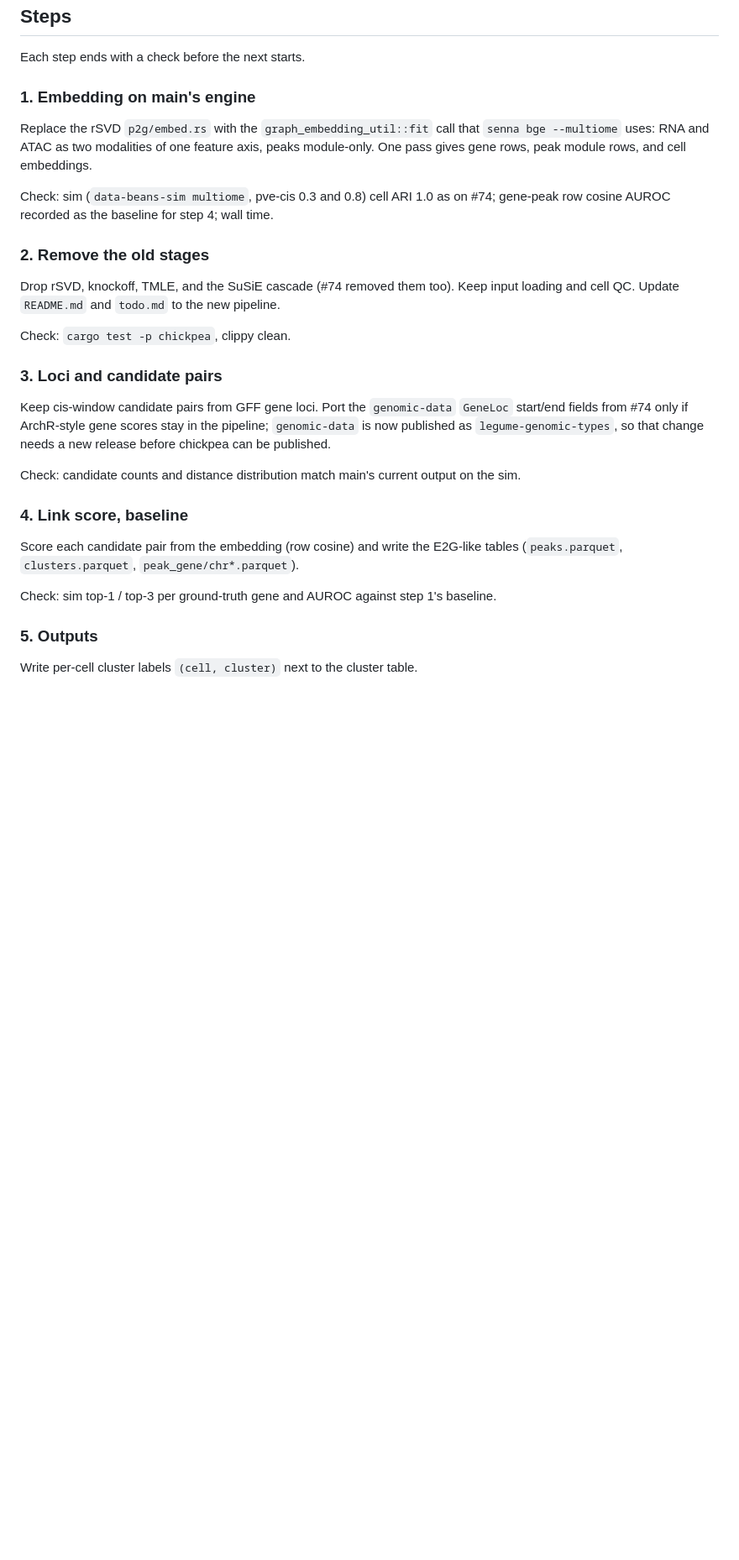
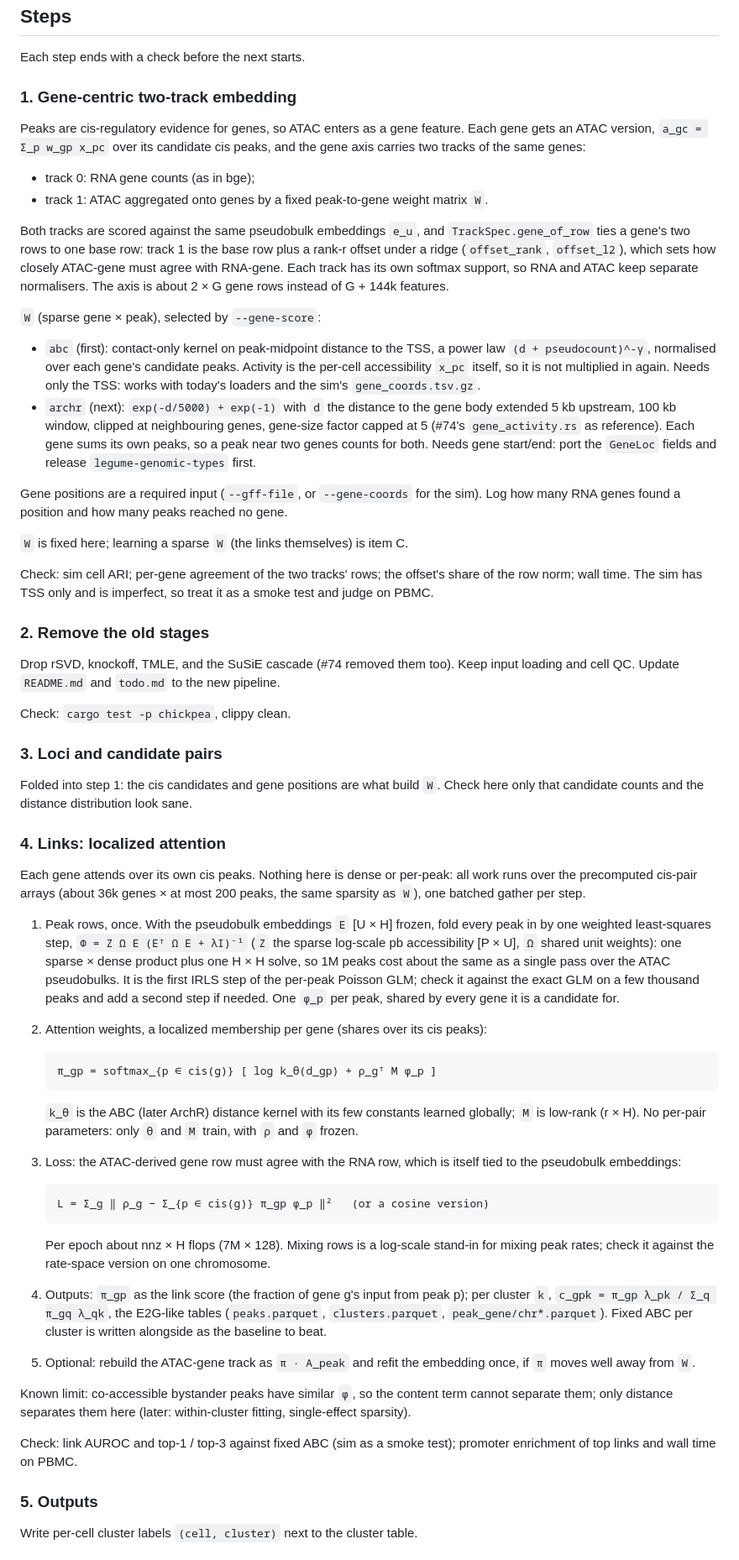
Before and after one commit to causalpathlab/legume-rs, a Markdown page: chickpea/docs/plan.md, the part around one of its changes. Shown at 84% size. Rendered like a GitHub page; blank space fills up the shorter version.

Commit message:
docs(chickpea): two-track gene model, localized-attention links, test-first order

```diff
--- a/chickpea/docs/plan.md
+++ b/chickpea/docs/plan.md
@@ -31,14 +31,42 @@ faba extraction in #77).
 
 Each step ends with a check before the next starts.
 
-### 1. Embedding on main's engine
+### 1. Gene-centric two-track embedding
 
-Replace the rSVD `p2g/embed.rs` with the `graph_embedding_util::fit` call that
-`senna bge --multiome` uses: RNA and ATAC as two modalities of one feature axis,
-peaks module-only. One pass gives gene rows, peak module rows, and cell embeddings.
+Peaks are cis-regulatory evidence for genes, so ATAC enters as a gene feature.
+Each gene gets an ATAC version, `a_gc = Σ_p w_gp x_pc` over its candidate cis
+peaks, and the gene axis carries two tracks of the same genes:
 
-Check: sim (`data-beans-sim multiome`, pve-cis 0.3 and 0.8) cell ARI 1.0 as on #74;
-gene-peak row cosine AUROC recorded as the baseline for step 4; wall time.
+- track 0: RNA gene counts (as in bge);
+- track 1: ATAC aggregated onto genes by a fixed peak-to-gene weight matrix `W`.
+
+Both tracks are scored against the same pseudobulk embeddings `e_u`, and
+`TrackSpec.gene_of_row` ties a gene's two rows to one base row: track 1 is the base
+row plus a rank-r offset under a ridge (`offset_rank`, `offset_l2`), which sets how
+closely ATAC-gene must agree with RNA-gene. Each track has its own softmax support,
+so RNA and ATAC keep separate normalisers. The axis is about 2 × G gene rows
+instead of G + 144k features.
+
+`W` (sparse gene × peak), selected by `--gene-score`:
+
+- `abc` (first): contact-only kernel on peak-midpoint distance to the TSS, a power
+  law `(d + pseudocount)^-γ`, normalised over each gene's candidate peaks. Activity
+  is the per-cell accessibility `x_pc` itself, so it is not multiplied in again.
+  Needs only the TSS: works with today's loaders and the sim's `gene_coords.tsv.gz`.
+- `archr` (next): `exp(-d/5000) + exp(-1)` with `d` the distance to the gene body
+  extended 5 kb upstream, 100 kb window, clipped at neighbouring genes, gene-size
+  factor capped at 5 (#74's `gene_activity.rs` as reference). Each gene sums its own
+  peaks, so a peak near two genes counts for both. Needs gene start/end: port the
+  `GeneLoc` fields and release `legume-genomic-types` first.
+
+Gene positions are a required input (`--gff-file`, or `--gene-coords` for the sim).
+Log how many RNA genes found a position and how many peaks reached no gene.
+
+`W` is fixed here; learning a sparse `W` (the links themselves) is item C.
+
+Check: sim cell ARI; per-gene agreement of the two tracks' rows; the offset's share
+of the row norm; wall time. The sim has TSS only and is imperfect, so treat it as a
+smoke test and judge on PBMC.
 
 ### 2. Remove the old stages
 
@@ -49,19 +77,50 @@ Check: `cargo test -p chickpea`, clippy clean.
 
 ### 3. Loci and candidate pairs
 
-Keep cis-window candidate pairs from GFF gene loci. Port the `genomic-data` `GeneLoc`
-start/end fields from #74 only if ArchR-style gene scores stay in the pipeline;
-`genomic-data` is now published as `legume-genomic-types`, so that change needs a
-new release before chickpea can be published.
+Folded into step 1: the cis candidates and gene positions are what build `W`.
+Check here only that candidate counts and the distance distribution look sane.
 
-Check: candidate counts and distance distribution match main's current output on the sim.
+### 4. Links: localized attention
 
-### 4. Link score, baseline
+Each gene attends over its own cis peaks. Nothing here is dense or per-peak: all
+work runs over the precomputed cis-pair arrays (about 36k genes × at most 200
+peaks, the same sparsity as `W`), one batched gather per step.
 
-Score each candidate pair from the embedding (row cosine) and write the E2G-like
-tables (`peaks.parquet`, `clusters.parquet`, `peak_gene/chr*.parquet`).
+1. Peak rows, once. With the pseudobulk embeddings `E` [U × H] frozen, fold every
+   peak in by one weighted least-squares step,
+   `Φ = Z Ω E (Eᵀ Ω E + λI)⁻¹` (`Z` the sparse log-scale pb accessibility [P × U],
+   `Ω` shared unit weights): one sparse × dense product plus one H × H solve, so
+   1M peaks cost about the same as a single pass over the ATAC pseudobulks. It is
+   the first IRLS step of the per-peak Poisson GLM; check it against the exact GLM
+   on a few thousand peaks and add a second step if needed. One `φ_p` per peak,
+   shared by every gene it is a candidate for.
+2. Attention weights, a localized membership per gene (shares over its cis peaks):
 
-Check: sim top-1 / top-3 per ground-truth gene and AUROC against step 1's baseline.
+       π_gp = softmax_{p ∈ cis(g)} [ log k_θ(d_gp) + ρ_gᵀ M φ_p ]
+
+   `k_θ` is the ABC (later ArchR) distance kernel with its few constants learned
+   globally; `M` is low-rank (r × H). No per-pair parameters: only `θ` and `M` train,
+   with `ρ` and `φ` frozen.
+3. Loss: the ATAC-derived gene row must agree with the RNA row, which is itself
+   tied to the pseudobulk embeddings:
+
+       L = Σ_g ‖ ρ_g − Σ_{p ∈ cis(g)} π_gp φ_p ‖²   (or a cosine version)
+
+   Per epoch about nnz × H flops (7M × 128). Mixing rows is a log-scale stand-in for
+   mixing peak rates; check it against the rate-space version on one chromosome.
+4. Outputs: `π_gp` as the link score (the fraction of gene g's input from peak p);
+   per cluster `k`, `c_gpk = π_gp λ_pk / Σ_q π_gq λ_qk`, the E2G-like tables
+   (`peaks.parquet`, `clusters.parquet`, `peak_gene/chr*.parquet`). Fixed ABC per
+   cluster is written alongside as the baseline to beat.
+5. Optional: rebuild the ATAC-gene track as `π · A_peak` and refit the embedding
+   once, if `π` moves well away from `W`.
+
+Known limit: co-accessible bystander peaks have similar `φ`, so the content term
+cannot separate them; only distance separates them here (later: within-cluster
+fitting, single-effect sparsity).
+
+Check: link AUROC and top-1 / top-3 against fixed ABC (sim as a smoke test);
+promoter enrichment of top links and wall time on PBMC.
 
 ### 5. Outputs
 
```
Also changed, not shown: other parts of chickpea/docs/plan.md (+30 -10 lines).
